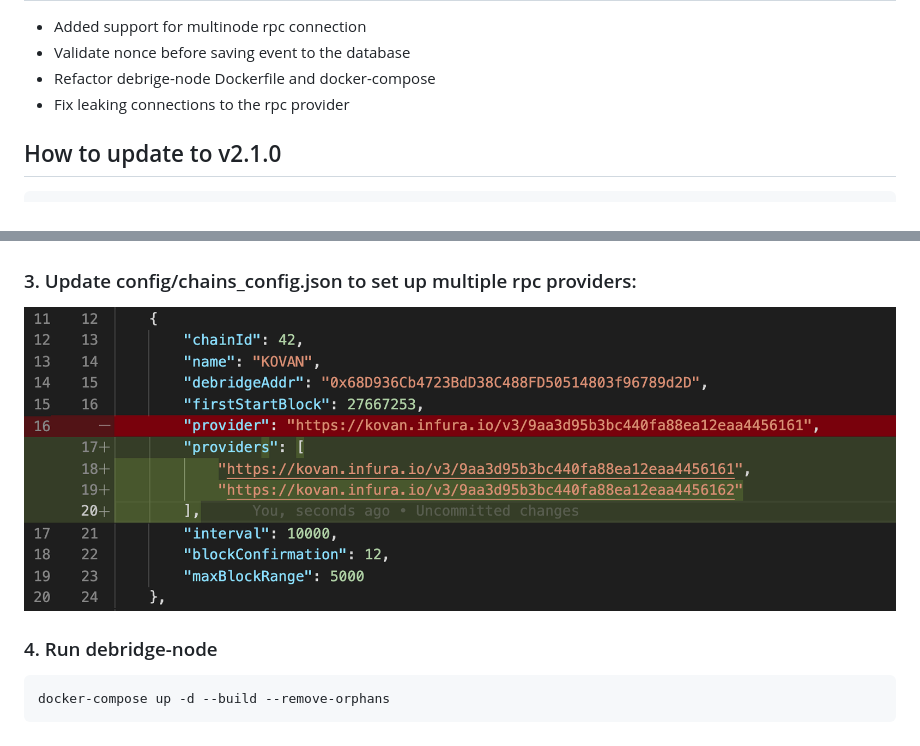
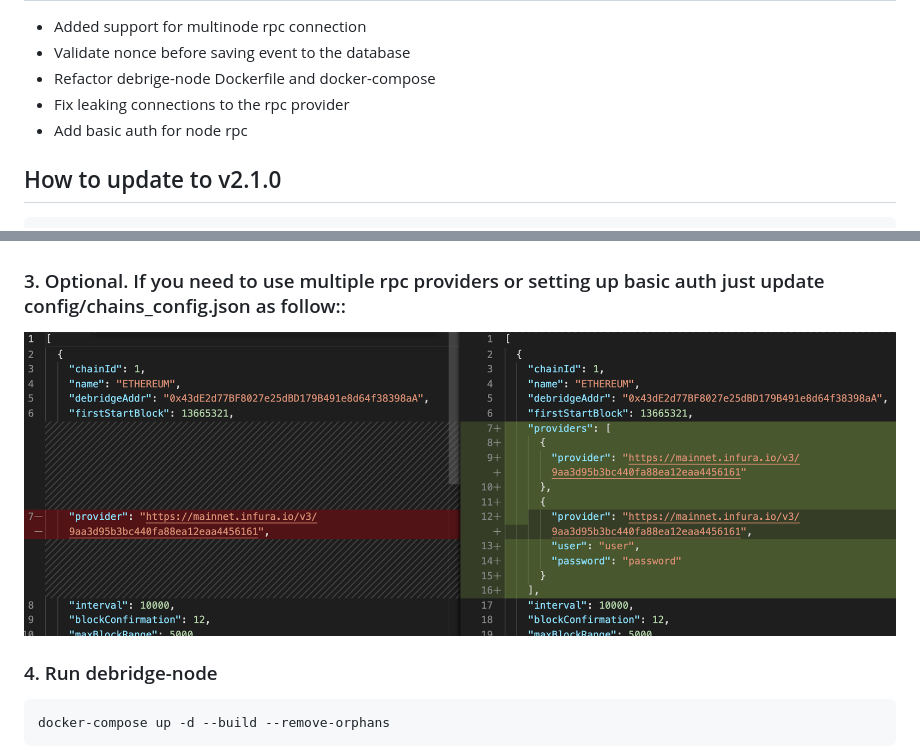
Before and after one commit to debridge-finance/debridge-launcher, a Markdown page: changelog.md, 2 parts joined by grey strips. Rendered like a GitHub page; pictures changed too: assets/update-chains-config.png (added).

Commit message:
update changelog

````diff
--- a/changelog.md
+++ b/changelog.md
@@ -13,6 +13,7 @@
 * Validate nonce before saving event to the database
 * Refactor debrige-node Dockerfile and docker-compose
 * Fix leaking connections to the rpc provider
+* Add basic auth for node rpc
 
 ## How to update to v2.1.0
 ```shell
@@ -30,8 +31,8 @@ ENABLE_DATAFIX=true
 ![update env vars](assets/changed-env-vars-v2_1_0.png)
 
 
-### 3. Update config/chains_config.json to set up multiple rpc providers:
-![multiple rpc providers](./assets/multiple-rpc-providers.png)
+### 3. Optional. If you need to use multiple rpc providers or setting up basic auth just update config/chains_config.json as follow::
+![multiple rpc providers](./assets/update-chains-config.png)
 ### 4. Run debridge-node
 ```shell
 docker-compose up -d --build --remove-orphans
````
Also changed, not shown: other parts of changelog.md (+1 -1 lines).
